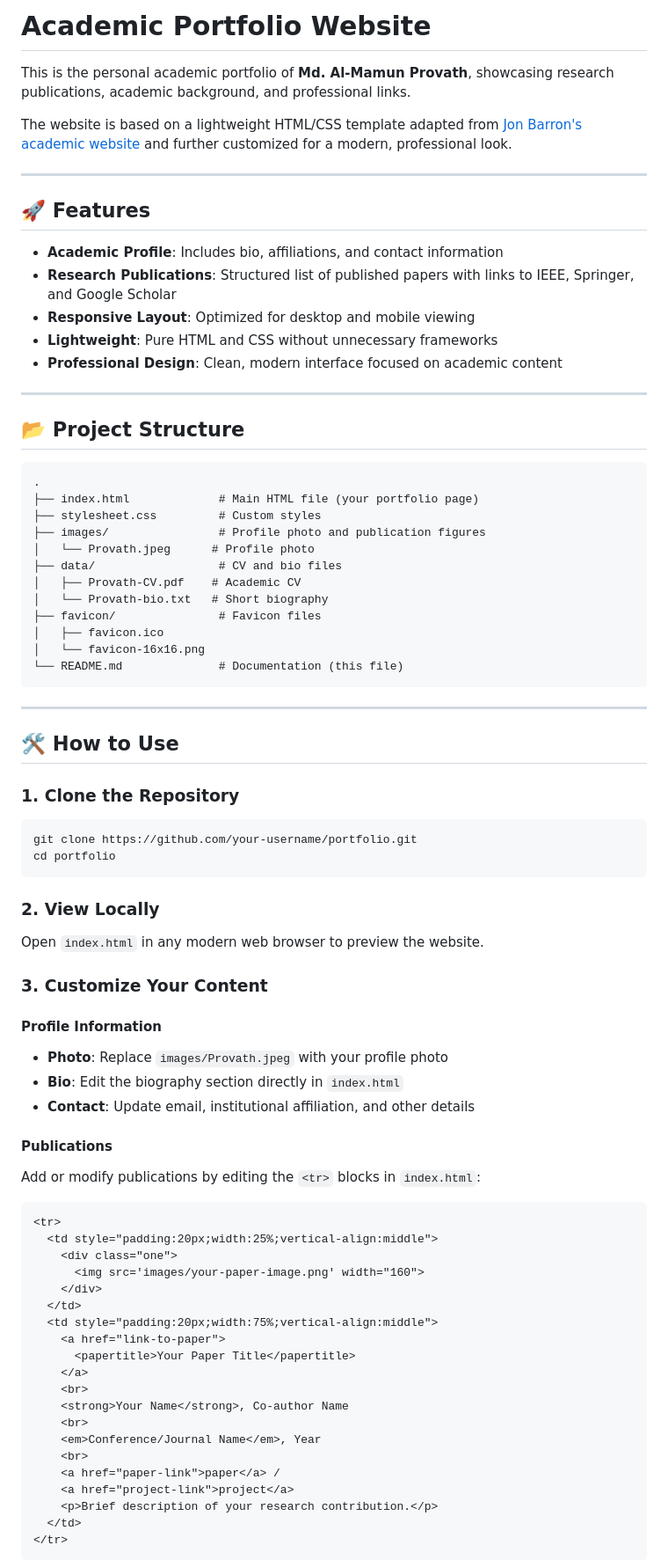
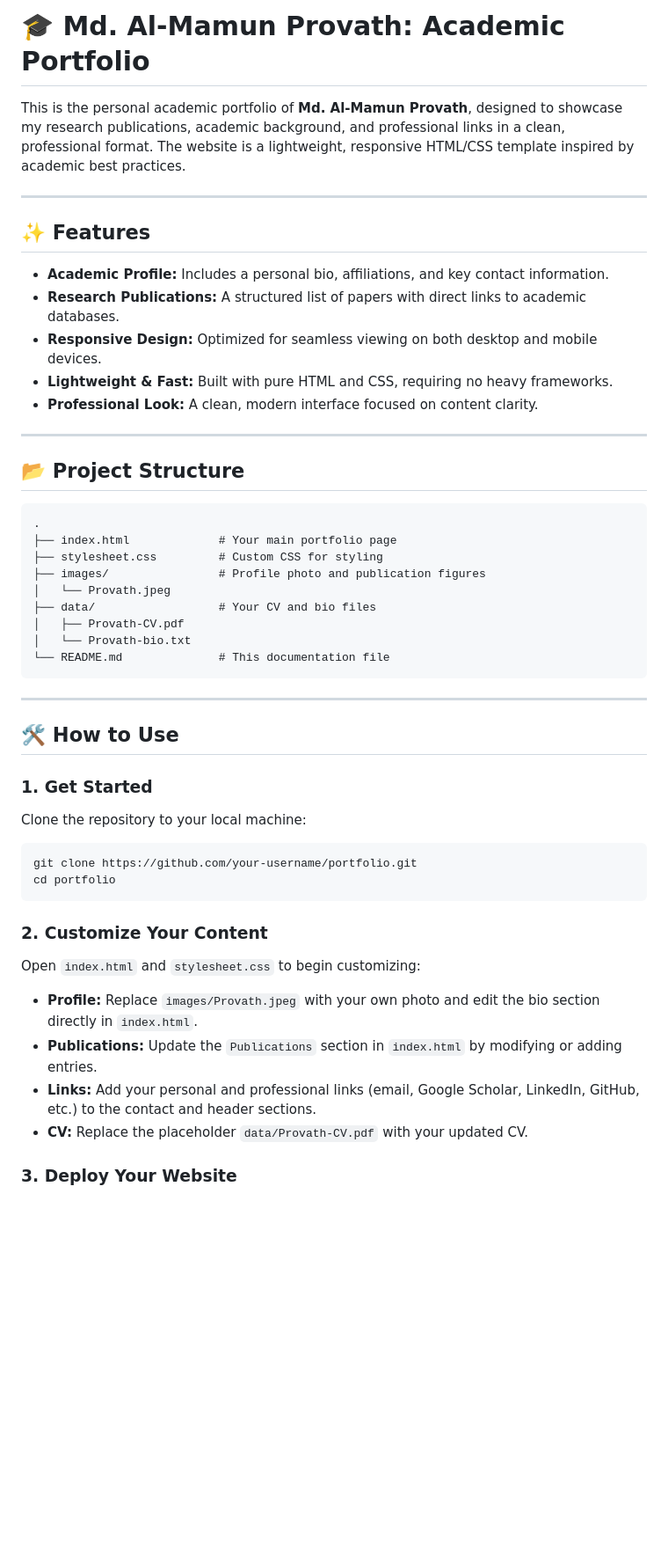
Before and after one commit to AL-MamunProvath17/AL-MamunProvath17.github.io, a Markdown page: README.md, the part around the change printed below. Shown: that part at 88% size. Drawn GitHub-style; blank space fills up the shorter version.

````diff
--- a/README.md
+++ b/README.md
@@ -1,80 +1,54 @@
-# Academic Portfolio Website
+# 🎓 Md. Al-Mamun Provath: Academic Portfolio
 
-This is the personal academic portfolio of **Md. Al-Mamun Provath**, showcasing research publications, academic background, and professional links.
+This is the personal academic portfolio of **Md. Al-Mamun Provath**, designed to showcase my research publications, academic background, and professional links in a clean, professional format. The website is a lightweight, responsive HTML/CSS template inspired by academic best practices.
 
-The website is based on a lightweight HTML/CSS template adapted from [Jon Barron's academic website](https://github.com/jonbarron/jonbarron_website) and further customized for a modern, professional look.
+-----
 
----
+## ✨ Features
 
-## 🚀 Features
+  * **Academic Profile:** Includes a personal bio, affiliations, and key contact information.
+  * **Research Publications:** A structured list of papers with direct links to academic databases.
+  * **Responsive Design:** Optimized for seamless viewing on both desktop and mobile devices.
+  * **Lightweight & Fast:** Built with pure HTML and CSS, requiring no heavy frameworks.
+  * **Professional Look:** A clean, modern interface focused on content clarity.
 
-- **Academic Profile**: Includes bio, affiliations, and contact information
-- **Research Publications**: Structured list of published papers with links to IEEE, Springer, and Google Scholar
-- **Responsive Layout**: Optimized for desktop and mobile viewing
-- **Lightweight**: Pure HTML and CSS without unnecessary frameworks
-- **Professional Design**: Clean, modern interface focused on academic content
-
----
+-----
 
 ## 📂 Project Structure
 
 ```
 .
-├── index.html             # Main HTML file (your portfolio page)
-├── stylesheet.css         # Custom styles
-├── images/                # Profile photo and publication figures
-│   └── Provath.jpeg      # Profile photo
-├── data/                  # CV and bio files
-│   ├── Provath-CV.pdf    # Academic CV
-│   └── Provath-bio.txt   # Short biography
-├── favicon/               # Favicon files
-│   ├── favicon.ico
-│   └── favicon-16x16.png
-└── README.md              # Documentation (this file)
+├── index.html             # Your main portfolio page
+├── stylesheet.css         # Custom CSS for styling
+├── images/                # Profile photo and publication figures
+│   └── Provath.jpeg
+├── data/                  # Your CV and bio files
+│   ├── Provath-CV.pdf
+│   └── Provath-bio.txt
+└── README.md              # This documentation file
 ```
 
----
+-----
 
 ## 🛠️ How to Use
 
-### 1. Clone the Repository
+### 1\. Get Started
+
+Clone the repository to your local machine:
+
 ```bash
 git clone https://github.com/your-username/portfolio.git
 cd portfolio
 ```
 
-### 2. View Locally
-Open `index.html` in any modern web browser to preview the website.
+### 2\. Customize Your Content
 
-### 3. Customize Your Content
+Open `index.html` and `stylesheet.css` to begin customizing:
 
-#### **Profile Information**
-- **Photo**: Replace `images/Provath.jpeg` with your profile photo
-- **Bio**: Edit the biography section directly in `index.html`
-- **Contact**: Update email, institutional affiliation, and other details
+  * **Profile:** Replace `images/Provath.jpeg` with your own photo and edit the bio section directly in `index.html`.
+  * **Publications:** Update the `Publications` section in `index.html` by modifying or adding entries.
+  * **Links:** Add your personal and professional links (email, Google Scholar, LinkedIn, GitHub, etc.) to the contact and header sections.
+  * **CV:** Replace the placeholder `data/Provath-CV.pdf` with your updated CV.
 
-#### **Publications**
-Add or modify publications by editing the `<tr>` blocks in `index.html`:
-```html
-<tr>
-  <td style="padding:20px;width:25%;vertical-align:middle">
-    <div class="one">
-      <img src='images/your-paper-image.png' width="160">
-    </div>
-  </td>
-  <td style="padding:20px;width:75%;vertical-align:middle">
-    <a href="link-to-paper">
-      <papertitle>Your Paper Title</papertitle>
-    </a>
-    <br>
-    <strong>Your Name</strong>, Co-author Name
-    <br>
-    <em>Conference/Journal Name</em>, Year
-    <br>
-    <a href="paper-link">paper</a> /
-    <a href="project-link">project</a>
-    <p>Brief description of your research contribution.</p>
-  </td>
-</tr>
-```
+### 3\. Deploy Your Website
 
````
Also changed, not shown: other parts of README.md (+24 -89 lines).
